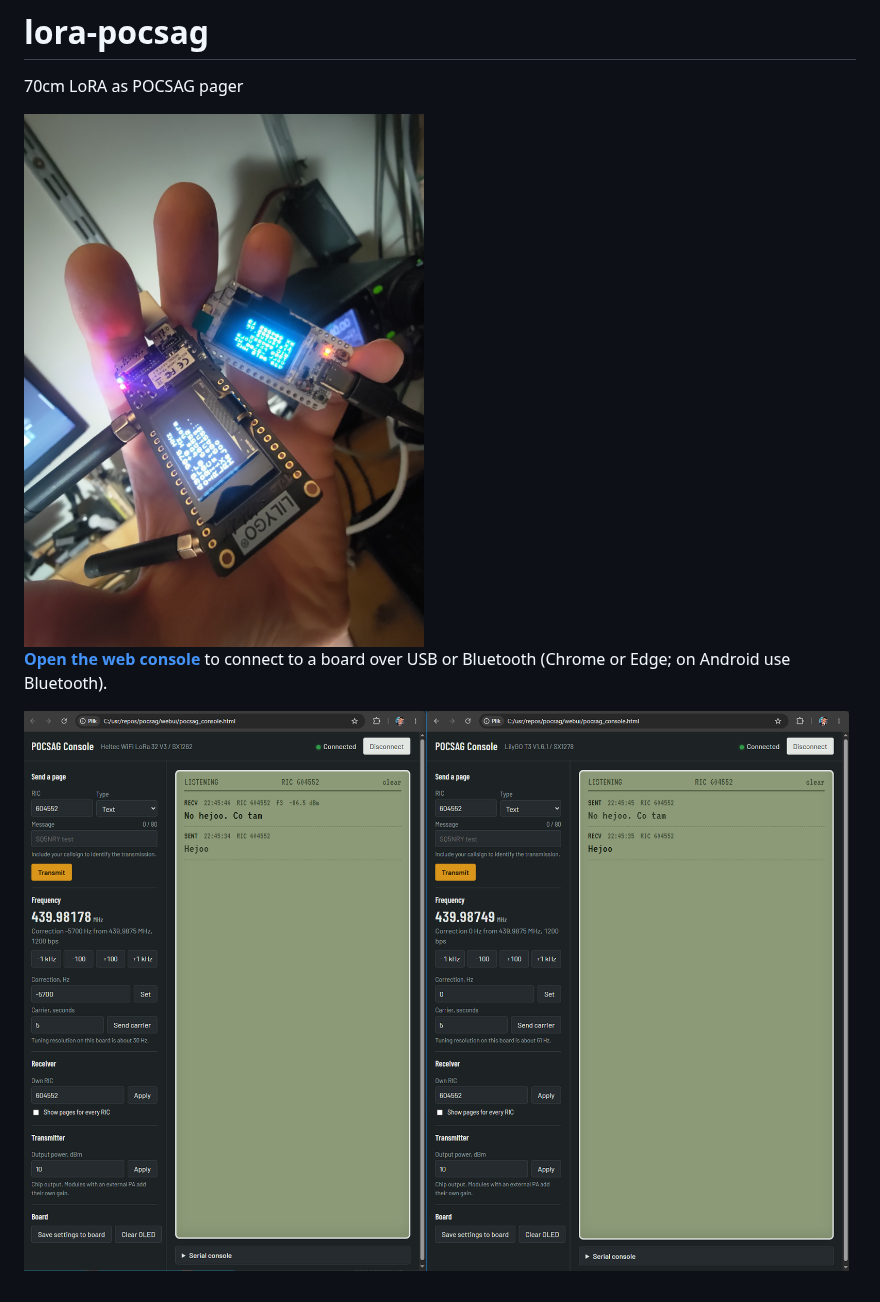
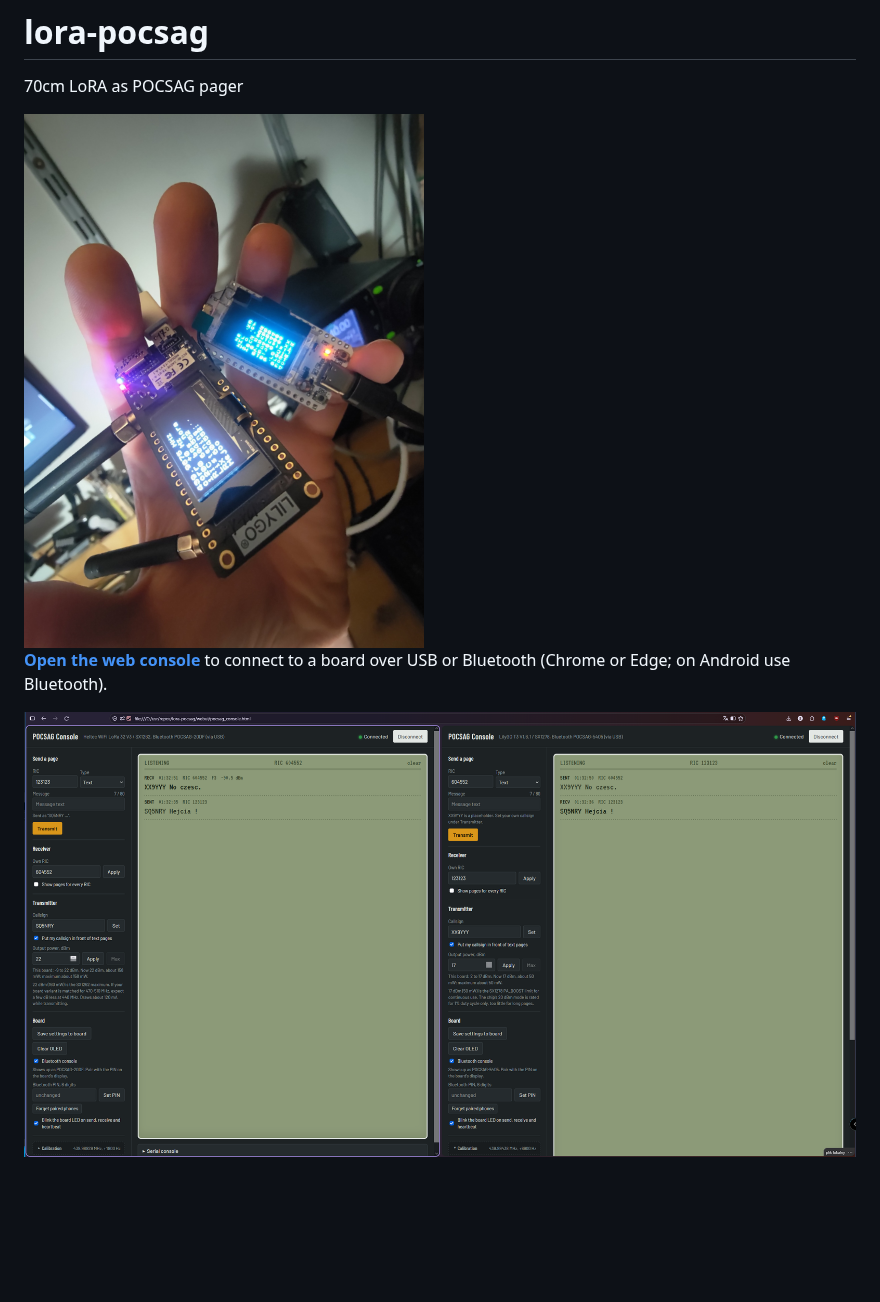
Before and after one commit to sq5nry/lora-pocsag, a Markdown page: README.md, the part around the change. Rendered like a GitHub page; pictures changed too: media/ui.png (added), ui.png (deleted); blank space fills up the shorter version.

Commit message:
config: defaults
media dir

```diff
--- a/README.md
+++ b/README.md
@@ -1,8 +1,8 @@
 # lora-pocsag
 70cm LoRA as POCSAG pager
 
-<img src="P_20261010_225427.jpg" width="400" alt="LilyGO T3 V1.6.1 (SX1278) and Heltec WiFi LoRa 32 V3 (SX1262) running the POCSAG firmware, status on their OLEDs">
+<img src="media/P_20261010_225427.jpg" width="400" alt="LilyGO T3 V1.6.1 (SX1278) and Heltec WiFi LoRa 32 V3 (SX1262) running the POCSAG firmware, status on their OLEDs">
 
 **[Open the web console](https://sq5nry.github.io/lora-pocsag/webui/pocsag_console.html)** to connect to a board over USB or Bluetooth (Chrome or Edge; on Android use Bluetooth).
 
-![Web console: pager-style message list with send, frequency and receiver controls](ui.png)
+![Web console: pager-style message list with send, frequency and receiver controls](media/ui.png)
```
Also changed, not shown: media/P_20261010_225427.jpg (renamed from P_20261010_225427.jpg), 3 other files.
